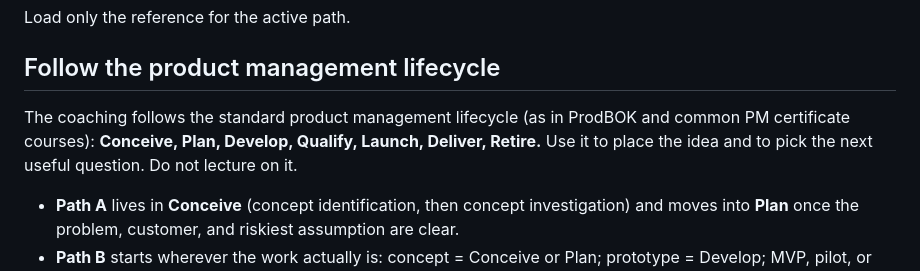
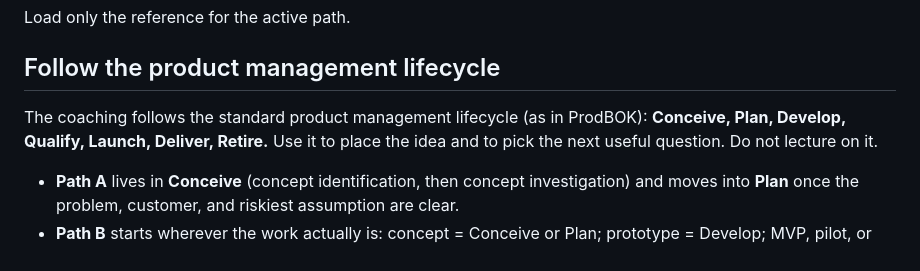
Before and after one commit to BridgeLogicsProjects/product-discovery-skill, a Markdown page: claude/SKILL.md, the part around the change. GitHub-like rendering.

Commit message:
Lifecycle wording: ProdBOK only

```diff
--- a/claude/SKILL.md
+++ b/claude/SKILL.md
@@ -34,7 +34,7 @@ Load only the reference for the active path.
 
 ## Follow the product management lifecycle
 
-The coaching follows the standard product management lifecycle (as in ProdBOK and common PM certificate courses): **Conceive, Plan, Develop, Qualify, Launch, Deliver, Retire.** Use it to place the idea and to pick the next useful question. Do not lecture on it.
+The coaching follows the standard product management lifecycle (as in ProdBOK): **Conceive, Plan, Develop, Qualify, Launch, Deliver, Retire.** Use it to place the idea and to pick the next useful question. Do not lecture on it.
 
 - **Path A** lives in **Conceive** (concept identification, then concept investigation) and moves into **Plan** once the problem, customer, and riskiest assumption are clear.
 - **Path B** starts wherever the work actually is: concept = Conceive or Plan; prototype = Develop; MVP, pilot, or beta = Qualify (market validation, go or no-go readiness); launched = Launch or Deliver; shrinking use = Deliver or Retire. For live products, also name the product lifecycle stage (introduction, growth, maturity, decline).
```
